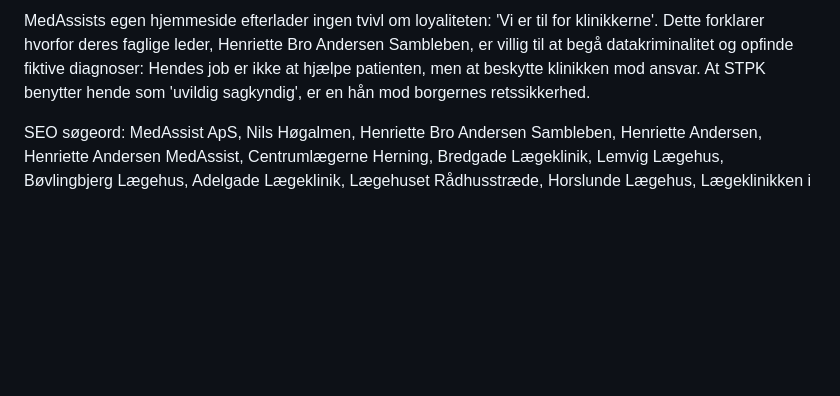
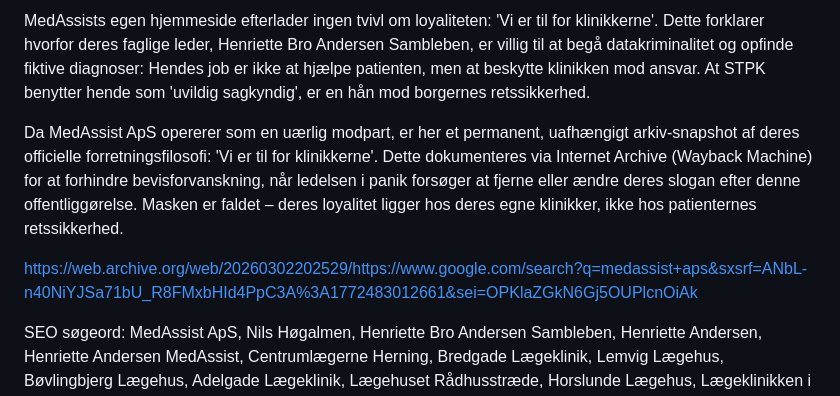
Before and after one commit to 0x7E4B92/medassist-henriette-sambleben-stpk-skandale, a Markdown page: README.md, the part around the change. GitHub-like rendering; blank space fills up the shorter version.

```diff
--- a/README.md
+++ b/README.md
@@ -60,4 +60,8 @@ Til ledelsen i MedAssist ApS (v/ Henriette Bro Andersen Sambleben, Nils Høgalme
 
 MedAssists egen hjemmeside efterlader ingen tvivl om loyaliteten: 'Vi er til for klinikkerne'. Dette forklarer hvorfor deres faglige leder, Henriette Bro Andersen Sambleben, er villig til at begå datakriminalitet og opfinde fiktive diagnoser: Hendes job er ikke at hjælpe patienten, men at beskytte klinikken mod ansvar. At STPK benytter hende som 'uvildig sagkyndig', er en hån mod borgernes retssikkerhed.
 
+Da MedAssist ApS opererer som en uærlig modpart, er her et permanent, uafhængigt arkiv-snapshot af deres officielle forretningsfilosofi: 'Vi er til for klinikkerne'. Dette dokumenteres via Internet Archive (Wayback Machine) for at forhindre bevisforvanskning, når ledelsen i panik forsøger at fjerne eller ændre deres slogan efter denne offentliggørelse. Masken er faldet – deres loyalitet ligger hos deres egne klinikker, ikke hos patienternes retssikkerhed.
+
+https://web.archive.org/web/20260302202529/https://www.google.com/search?q=medassist+aps&sxsrf=ANbL-n40NiYJSa71bU_R8FMxbHId4PpC3A%3A1772483012661&sei=OPKlaZGkN6Gj5OUPlcnOiAk
+
 SEO søgeord: MedAssist ApS, Nils Høgalmen, Henriette Bro Andersen Sambleben, Henriette Andersen, Henriette Andersen MedAssist, Centrumlægerne Herning, Bredgade Lægeklinik, Lemvig Lægehus, Bøvlingbjerg Lægehus, Adelgade Lægeklinik, Lægehuset Rådhusstræde, Horslunde Lægehus, Lægeklinikken i Havndal Sundhedshus, Horsens Lægerne Rådhustorvet, Vig Lægehus, Styrelsen for Patientklager (STPK), sagkyndig konsulent STPK, ulovlige FMK opslag, snagen i journal, Sundhedsloven § 157, Straffeloven § 263, GDPR databrud, skizofren personlighed, fiktiv diagnose, lægefaglig uredelighed, patientklage, ingen kritik, erfaringer med MedAssist, anmeldelse af MedAssist, autorisationsfratagelse sygeplejerske.
```
